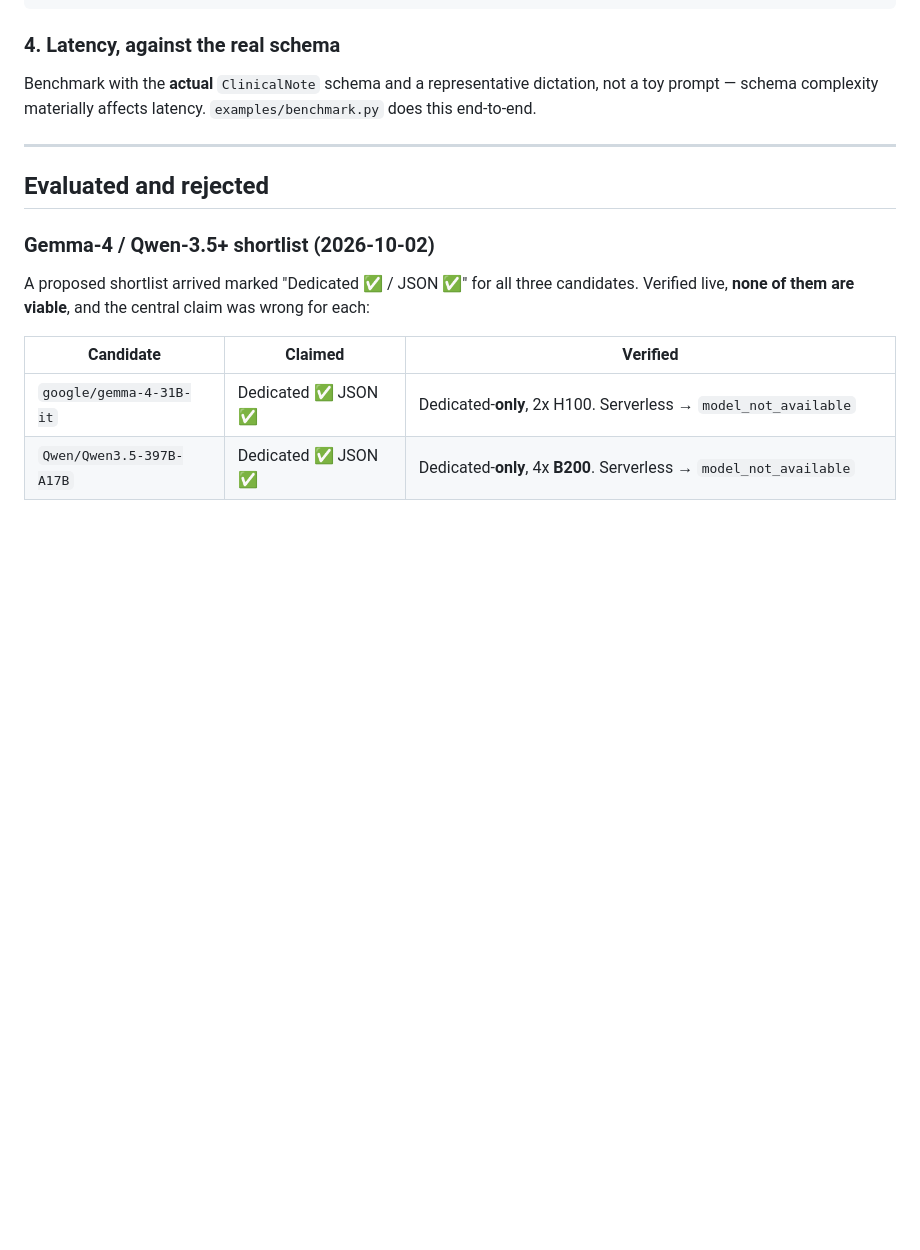
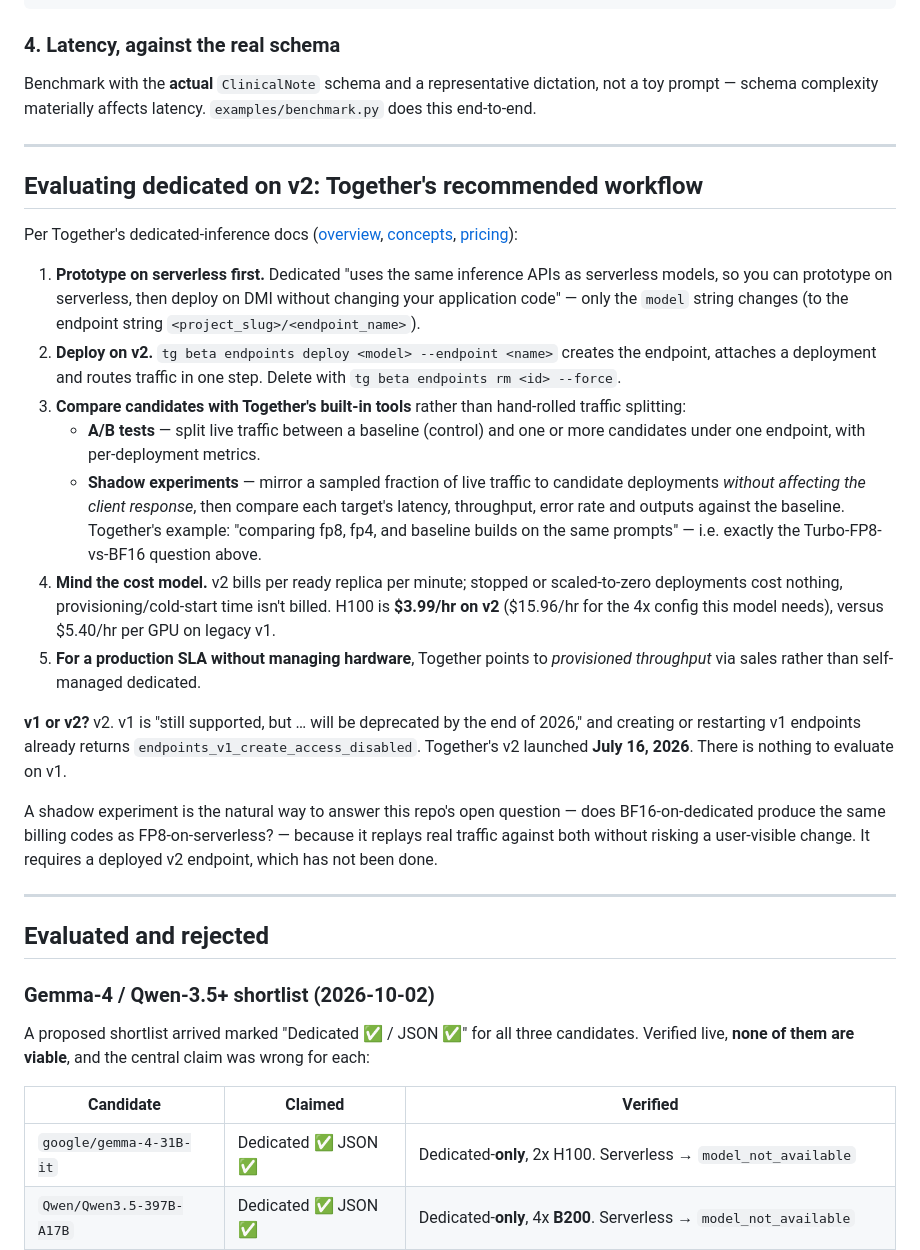
Before and after one commit to hjma29/realtime_transcription, a Markdown page: model-selection-llm.md, the part around the change. Drawn GitHub-style; blank space fills up the shorter version.

```diff
--- a/model-selection-llm.md
+++ b/model-selection-llm.md
@@ -133,6 +133,48 @@ dictation, not a toy prompt — schema complexity materially affects latency.
 
 ---
 
+## Evaluating dedicated on v2: Together's recommended workflow
+
+Per Together's dedicated-inference docs
+([overview](https://docs.together.ai/docs/dedicated-endpoints/overview),
+[concepts](https://docs.together.ai/docs/dedicated-endpoints/concepts),
+[pricing](https://docs.together.ai/docs/dedicated-endpoints/pricing)):
+
+1. **Prototype on serverless first.** Dedicated "uses the same inference APIs
+   as serverless models, so you can prototype on serverless, then deploy on DMI
+   without changing your application code" — only the `model` string changes
+   (to the endpoint string `<project_slug>/<endpoint_name>`).
+2. **Deploy on v2.** `tg beta endpoints deploy <model> --endpoint <name>`
+   creates the endpoint, attaches a deployment and routes traffic in one step.
+   Delete with `tg beta endpoints rm <id> --force`.
+3. **Compare candidates with Together's built-in tools** rather than
+   hand-rolled traffic splitting:
+   - **A/B tests** — split live traffic between a baseline (control) and one or
+     more candidates under one endpoint, with per-deployment metrics.
+   - **Shadow experiments** — mirror a sampled fraction of live traffic to
+     candidate deployments *without affecting the client response*, then compare
+     each target's latency, throughput, error rate and outputs against the
+     baseline. Together's example: "comparing fp8, fp4, and baseline builds on
+     the same prompts" — i.e. exactly the Turbo-FP8-vs-BF16 question above.
+4. **Mind the cost model.** v2 bills per ready replica per minute; stopped or
+   scaled-to-zero deployments cost nothing, provisioning/cold-start time isn't
+   billed. H100 is **$3.99/hr on v2** ($15.96/hr for the 4x config this model
+   needs), versus $5.40/hr per GPU on legacy v1.
+5. **For a production SLA without managing hardware**, Together points to
+   *provisioned throughput* via sales rather than self-managed dedicated.
+
+**v1 or v2?** v2. v1 is "still supported, but … will be deprecated by the end of
+2026," and creating or restarting v1 endpoints already returns
+`endpoints_v1_create_access_disabled`. Together's v2 launched **July 16,
+2026**. There is nothing to evaluate on v1.
+
+A shadow experiment is the natural way to answer this repo's open question —
+does BF16-on-dedicated produce the same billing codes as FP8-on-serverless? —
+because it replays real traffic against both without risking a user-visible
+change. It requires a deployed v2 endpoint, which has not been done.
+
+---
+
 ## Evaluated and rejected
 
 ### Gemma-4 / Qwen-3.5+ shortlist (2026-10-02)
```
Also changed, not shown: agent-handover.md (+6 -0 lines), model-selection-asr.md (+33 -19 lines).
